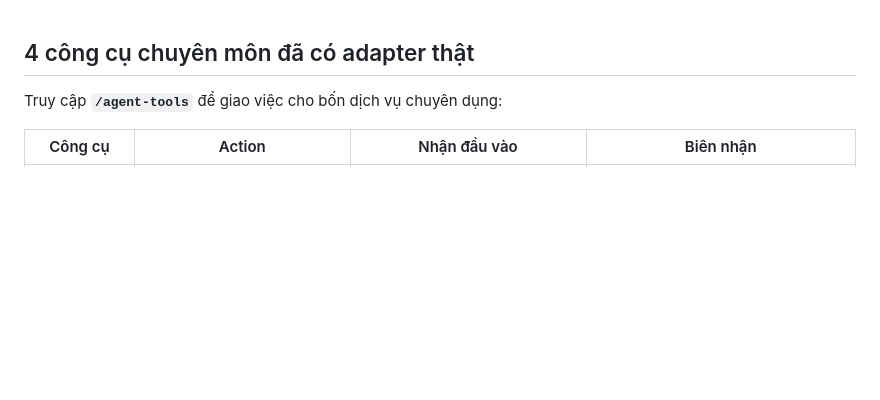
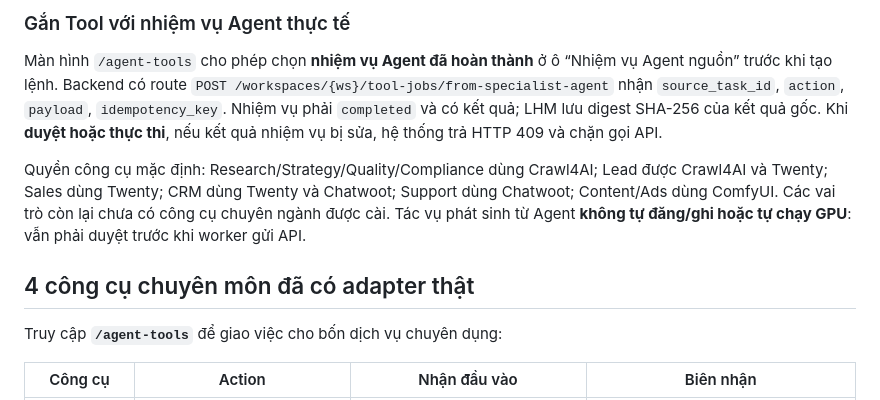
Before and after one commit to capquangfptminhlh/lhm-agent-ai, a Markdown page: README.md, the part around the change. GitHub-like rendering; blank space fills up the shorter version.

Commit message:
docs: specialist Agent role-to-tool integration and production acceptance gates

```diff
--- a/README.md
+++ b/README.md
@@ -1,3 +1,20 @@
+### Gắn Tool với nhiệm vụ Agent thực tế
+
+Màn hình `/agent-tools` cho phép chọn **nhiệm vụ Agent đã hoàn thành** ở
+ô “Nhiệm vụ Agent nguồn” trước khi tạo lệnh. Backend có route
+`POST /workspaces/{ws}/tool-jobs/from-specialist-agent` nhận
+`source_task_id`, `action`, `payload`, `idempotency_key`.
+Nhiệm vụ phải `completed` và có kết quả; LHM lưu digest SHA-256 của
+kết quả gốc. Khi **duyệt hoặc thực thi**, nếu kết quả nhiệm vụ bị sửa,
+hệ thống trả HTTP 409 và chặn gọi API.
+
+Quyền công cụ mặc định: Research/Strategy/Quality/Compliance dùng
+Crawl4AI; Lead được Crawl4AI và Twenty; Sales dùng Twenty; CRM dùng
+Twenty và Chatwoot; Support dùng Chatwoot; Content/Ads dùng ComfyUI.
+Các vai trò còn lại chưa có công cụ chuyên ngành được cài. Tác vụ phát
+sinh từ Agent **không tự đăng/ghi hoặc tự chạy GPU**: vẫn phải duyệt
+trước khi worker gửi API.
+
 ## 4 công cụ chuyên môn đã có adapter thật
 
 Truy cập **`/agent-tools`** để giao việc cho bốn dịch vụ chuyên dụng:
```
